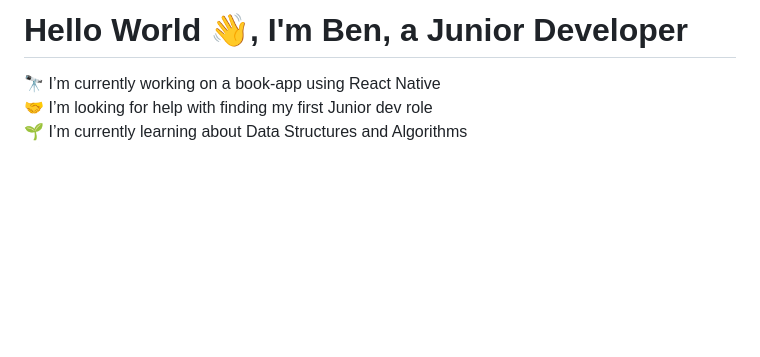
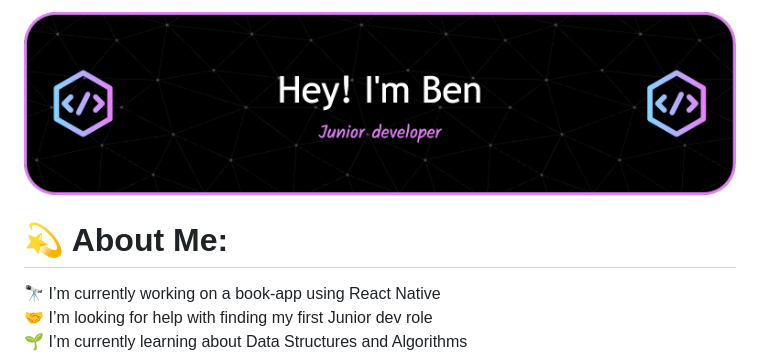
Before and after one commit to bpmallen/bpmallen, a Markdown page: README.md, the part around one of its changes. GitHub-like rendering; pictures changed too: banner_github.png (added); blank space fills up the shorter version.

Commit message:
3 - add banner

```diff
--- a/README.md
+++ b/README.md
@@ -1,3 +1,5 @@
-# Hello World 👋, I'm Ben, a Junior Developer
+![Header](./banner_github.png)
+
+# 💫 About Me:
 
 🔭 I’m currently working on a book-app using React Native<br>🤝 I’m looking for help with finding my first Junior dev role<br>🌱 I’m currently learning about Data Structures and Algorithms<br>⚡ Fun fact: Flamenco music is my jam!
```
Also changed, not shown: other parts of README.md (+0 -4 lines).
